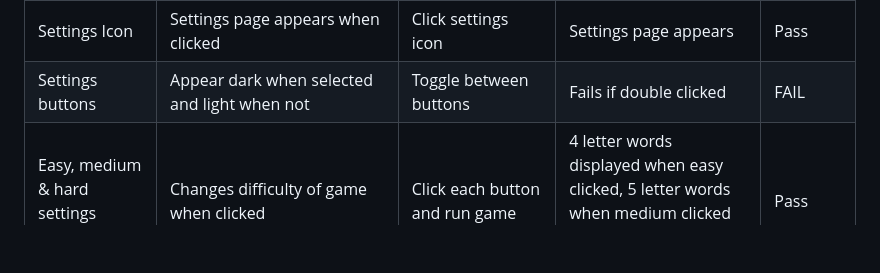
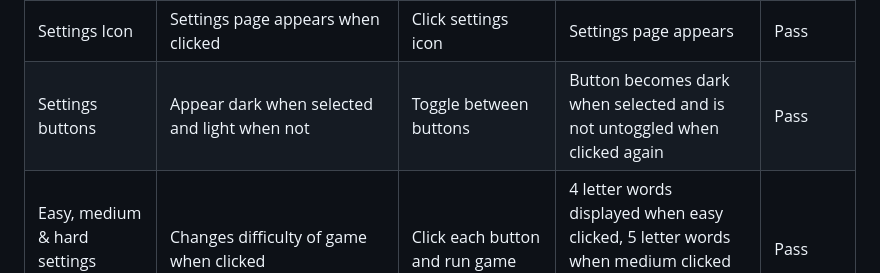
Before and after one commit to rkillickdev/spelling-bee-scramble, a Markdown page: README.md, the part around the change. GitHub-like rendering; blank space fills up the shorter version.

Commit message:
Update manual testing table in readme file

```diff
--- a/README.md
+++ b/README.md
@@ -451,7 +451,7 @@ The following browsers were used to test on each device:
 | Navbar icons | Scale expands by 10% and colour transitions to grey when hovered over | Hover over navbar icons | Scale expands by 10% and colour transitions to grey | Pass |
 | Home Icon | User redirected to home screen and game resets to default settings when clicked | Click home icon | Redirected to home screen and game is on easy setting when run | Pass |
 | Settings Icon | Settings page appears when clicked | Click settings icon | Settings page appears | Pass |
-| Settings buttons | Appear dark when selected and light when not | Toggle between buttons | Fails if double clicked | FAIL |
+| Settings buttons | Appear dark when selected and light when not | Toggle between buttons | Button becomes dark when selected and is not untoggled when clicked again | Pass |
 | Easy, medium & hard settings buttons | Changes difficulty of game when clicked | Click each button and run game | 4 letter words displayed when easy clicked, 5 letter words when medium clicked and 6 letter words when hard clicked | Pass |
 | Cross Icon on settings page | Hides Settings page | Click cross icon | Settings Page is hidden | Pass |
 | Info Icon | Shows instructions page | Click info icon | Instructions page is shown | Pass |
```
